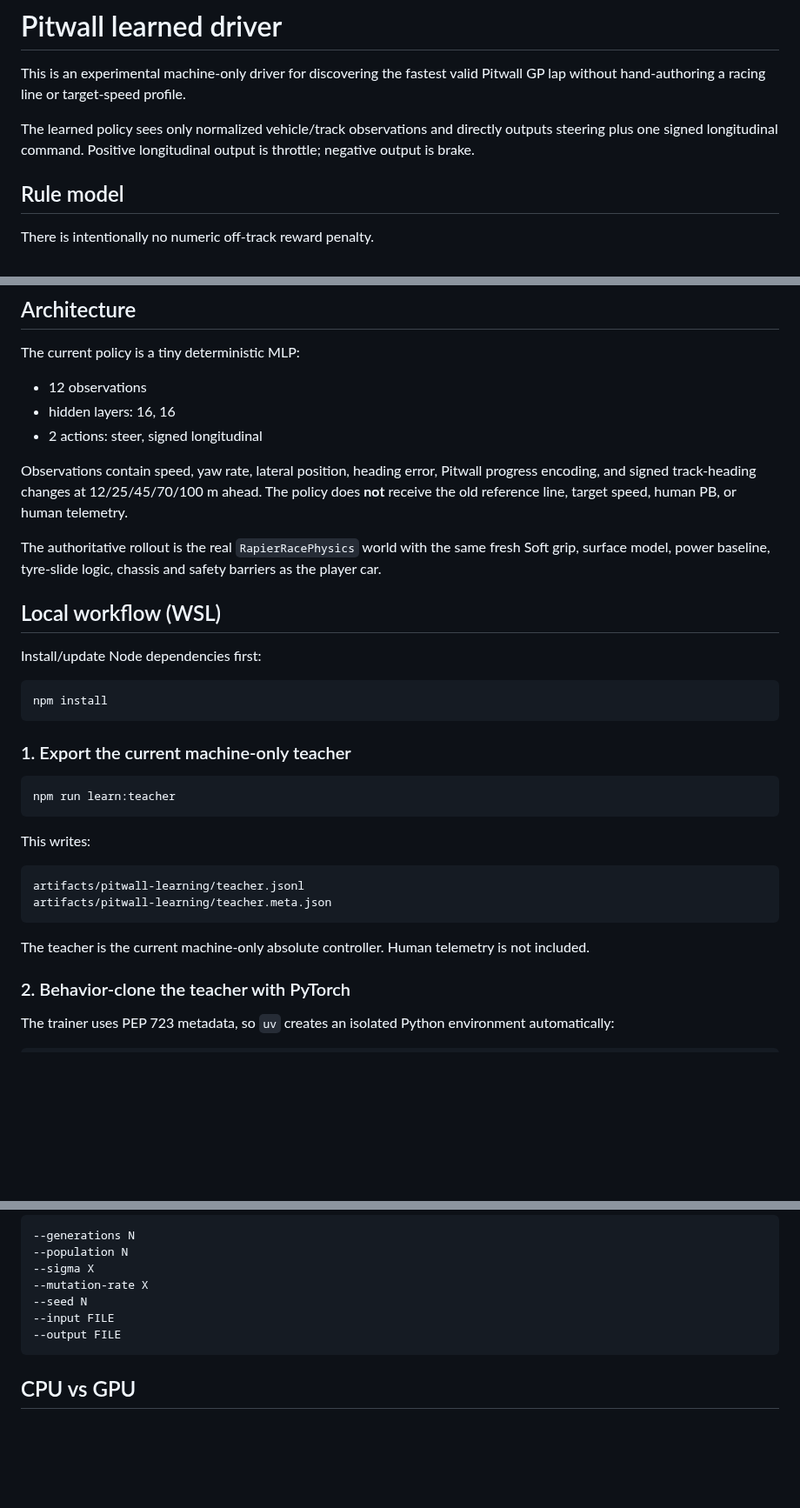
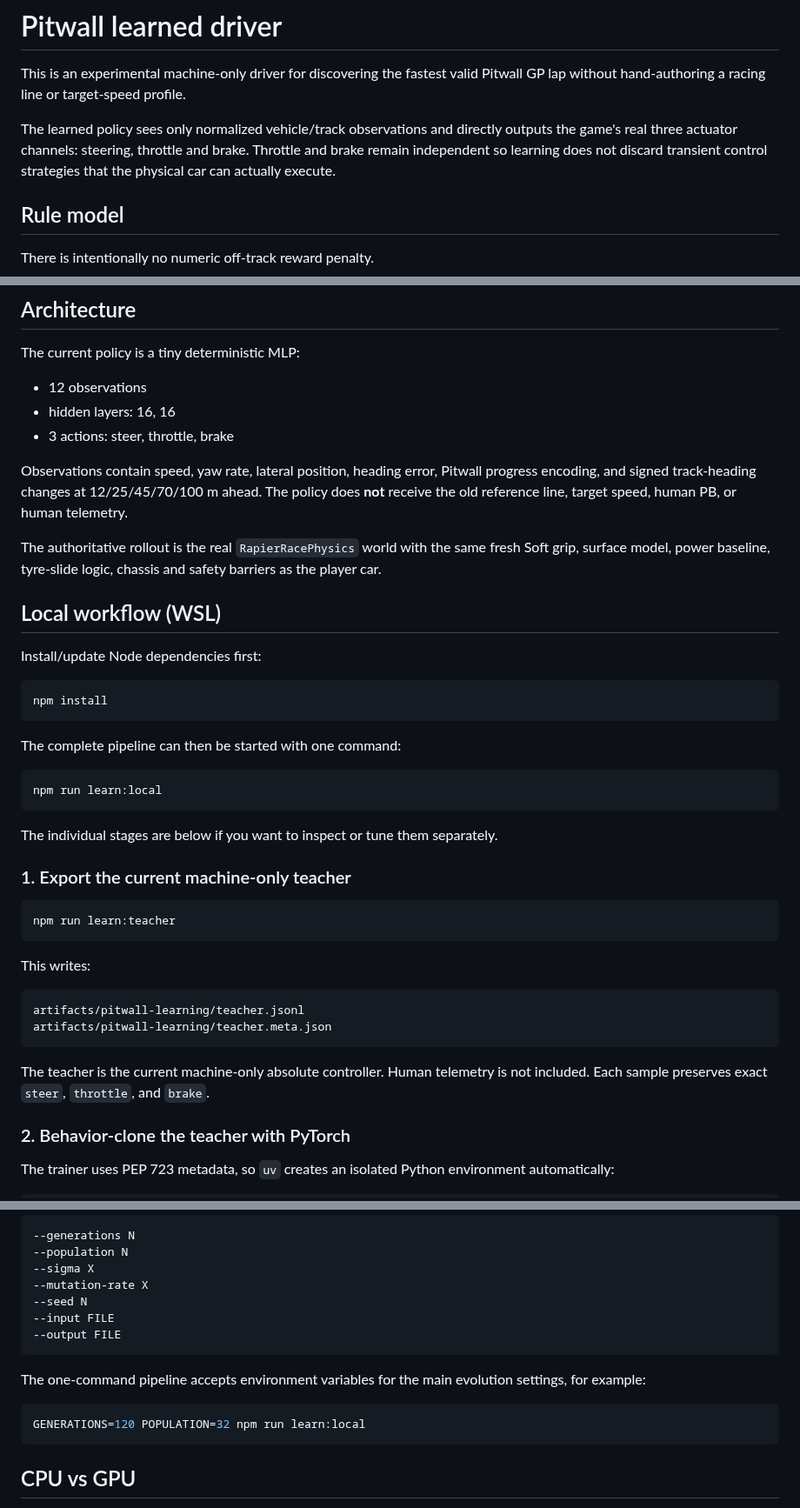
Before and after one commit to OozeMoush/pitwall-racer, a Markdown page: docs/pitwall-learning-driver.md, 3 parts joined by grey strips. Shown at 87% size. Rendered like a GitHub page; blank space fills up the shorter version.

Commit message:
docs: describe exact three-actuator learned policy

````diff
--- a/docs/pitwall-learning-driver.md
+++ b/docs/pitwall-learning-driver.md
@@ -4,8 +4,9 @@ This is an experimental machine-only driver for discovering the fastest valid
 Pitwall GP lap without hand-authoring a racing line or target-speed profile.
 
 The learned policy sees only normalized vehicle/track observations and directly
-outputs steering plus one signed longitudinal command. Positive longitudinal
-output is throttle; negative output is brake.
+outputs the game's real three actuator channels: steering, throttle and brake.
+Throttle and brake remain independent so learning does not discard transient
+control strategies that the physical car can actually execute.
 
 ## Rule model
 
@@ -28,7 +29,7 @@ The current policy is a tiny deterministic MLP:
 
 - 12 observations
 - hidden layers: 16, 16
-- 2 actions: steer, signed longitudinal
+- 3 actions: steer, throttle, brake
 
 Observations contain speed, yaw rate, lateral position, heading error, Pitwall
 progress encoding, and signed track-heading changes at 12/25/45/70/100 m ahead.
@@ -47,6 +48,14 @@ Install/update Node dependencies first:
 npm install
 ```
 
+The complete pipeline can then be started with one command:
+
+```bash
+npm run learn:local
+```
+
+The individual stages are below if you want to inspect or tune them separately.
+
 ### 1. Export the current machine-only teacher
 
 ```bash
@@ -61,7 +70,7 @@ artifacts/pitwall-learning/teacher.meta.json
 ```
 
 The teacher is the current machine-only absolute controller. Human telemetry is
-not included.
+not included. Each sample preserves exact `steer`, `throttle`, and `brake`.
 
 ### 2. Behavior-clone the teacher with PyTorch
 
@@ -127,6 +136,13 @@ Useful evolution controls:
 --output FILE
 ```
 
+The one-command pipeline accepts environment variables for the main evolution
+settings, for example:
+
+```bash
+GENERATIONS=120 POPULATION=32 npm run learn:local
+```
+
 ## CPU vs GPU
 
 The PyTorch behavior-cloning phase can use the RTX 4070 through CUDA. It is a
````
